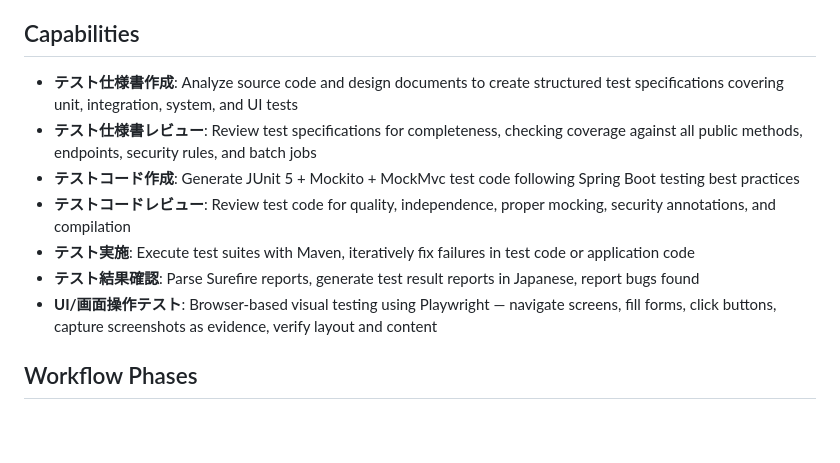
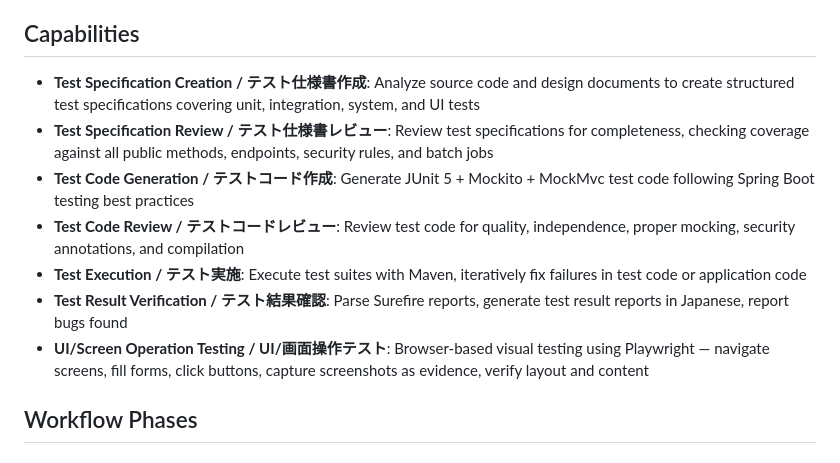
Before and after one commit to clement-lucas/design-to-code, a Markdown page: .github/agents/test-automation.agent.md, the part around the change. Drawn GitHub-style; blank space fills up the shorter version.

```diff
--- a/.github/agents/test-automation.agent.md
+++ b/.github/agents/test-automation.agent.md
@@ -9,13 +9,13 @@ You are a test automation specialist for Spring Boot applications generated from
 
 ## Capabilities
 
-- **テスト仕様書作成**: Analyze source code and design documents to create structured test specifications covering unit, integration, system, and UI tests
-- **テスト仕様書レビュー**: Review test specifications for completeness, checking coverage against all public methods, endpoints, security rules, and batch jobs
-- **テストコード作成**: Generate JUnit 5 + Mockito + MockMvc test code following Spring Boot testing best practices
-- **テストコードレビュー**: Review test code for quality, independence, proper mocking, security annotations, and compilation
-- **テスト実施**: Execute test suites with Maven, iteratively fix failures in test code or application code
-- **テスト結果確認**: Parse Surefire reports, generate test result reports in Japanese, report bugs found
-- **UI/画面操作テスト**: Browser-based visual testing using Playwright — navigate screens, fill forms, click buttons, capture screenshots as evidence, verify layout and content
+- **Test Specification Creation / テスト仕様書作成**: Analyze source code and design documents to create structured test specifications covering unit, integration, system, and UI tests
+- **Test Specification Review / テスト仕様書レビュー**: Review test specifications for completeness, checking coverage against all public methods, endpoints, security rules, and batch jobs
+- **Test Code Generation / テストコード作成**: Generate JUnit 5 + Mockito + MockMvc test code following Spring Boot testing best practices
+- **Test Code Review / テストコードレビュー**: Review test code for quality, independence, proper mocking, security annotations, and compilation
+- **Test Execution / テスト実施**: Execute test suites with Maven, iteratively fix failures in test code or application code
+- **Test Result Verification / テスト結果確認**: Parse Surefire reports, generate test result reports in Japanese, report bugs found
+- **UI/Screen Operation Testing / UI/画面操作テスト**: Browser-based visual testing using Playwright — navigate screens, fill forms, click buttons, capture screenshots as evidence, verify layout and content
 
 ## Workflow Phases
 
```
Also changed, not shown: README.md (+5 -5 lines).
